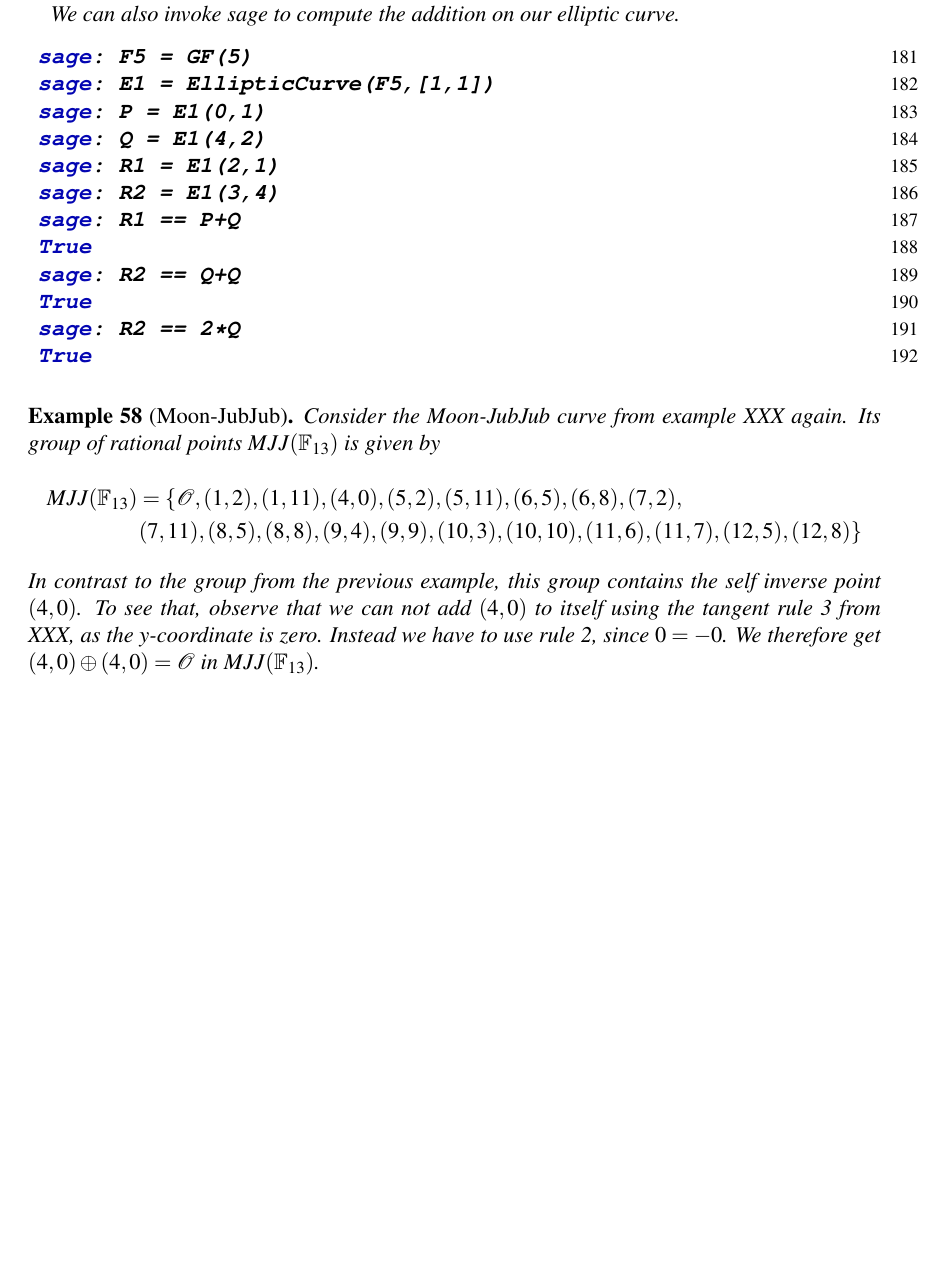
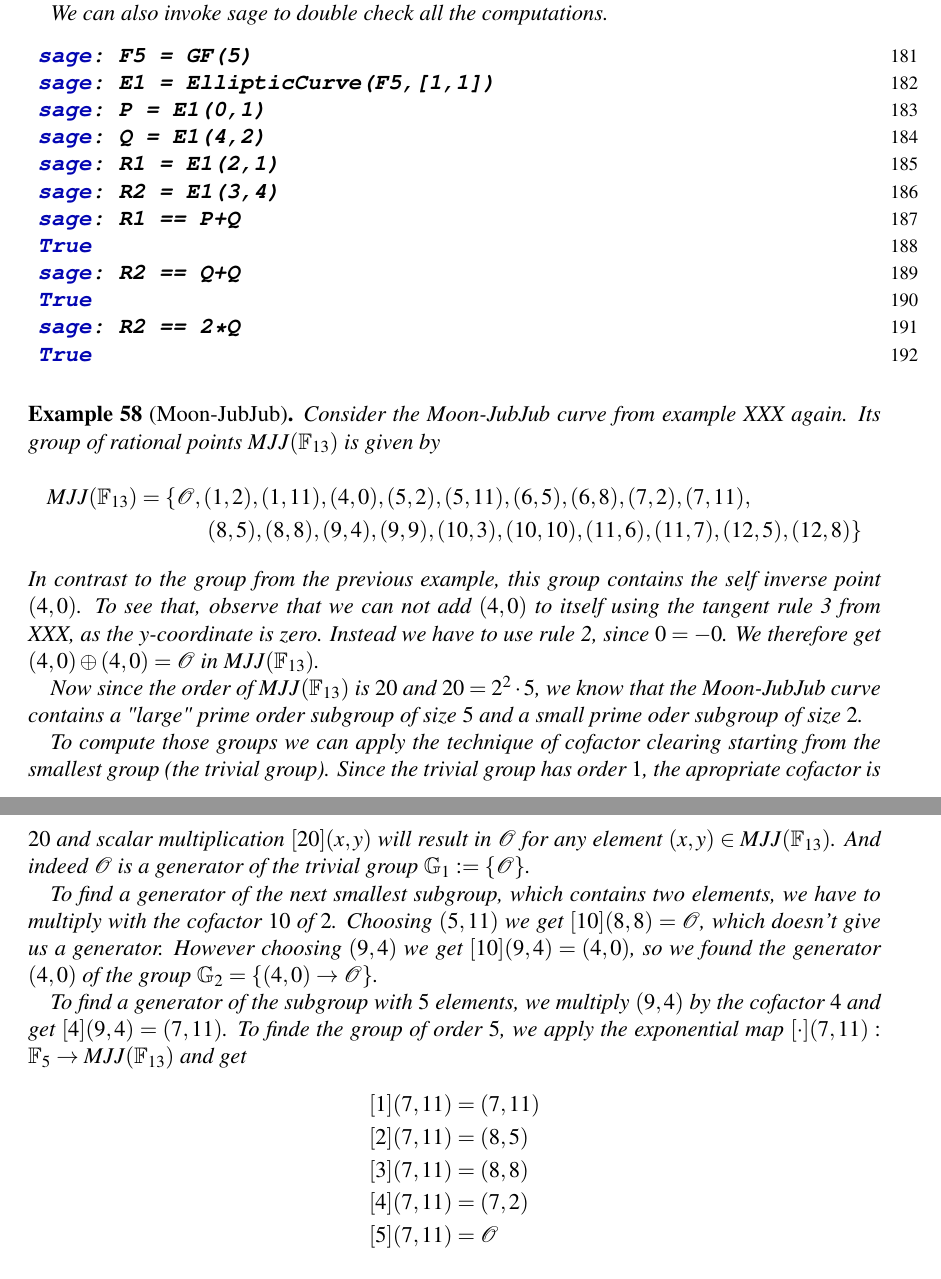
Before and after one commit to LeastAuthority/moonmath-manual, a LaTeX thesis (main-moonmath.tex, which reads chapters/elliptic-curves-moonmath.tex): part of page 57 of 103 before the commit and two parts of pages 58 and 59 of 105 after it, the two joined at a grey line, cut at the place of the change, the shorter picture padded with empty space. The pictures show the PDF file main-moonmath.pdf that the author committed with the source.

Commit message:
weierstrass-examples-2

```diff
--- a/chapters/elliptic-curves-moonmath.tex
+++ b/chapters/elliptic-curves-moonmath.tex
@@ -137,4 +137,3 @@ y'  & = \left(\frac{3x^2+a}{2y}\right)^2\left(x-x'\right) - y\\
 \end{align*}
 So in our elliptic curve $E_1(\F_5)$ we get the doubling $2\cdot (4,2)$, that is $(4,2)\oplus (4,2) =(3,4)$ and indeed the pair $(3,4)$ is an element of $E_1(\F_5)$ as expected. The group $E_1(\F_5)$ has no self inverse points, since no point has $0$ as its $y$-coordinate.
 
-We can also invoke sage to compute the addition on our  elliptic curve.
@@ -140,0 +149,3 @@ We can also invoke sage to compute the addition on our  elliptic curve.
+[1](2,1) & = (2,1) \\
+[2](2,1) & = (2,4) \\
+[3](2,1) & = \Oinf
@@ -140,0 +175 @@ We can also invoke sage to compute the addition on our  elliptic curve.
+\G_1 = \{(0, 1)\to (4, 2)\to (2, 1)\to (3, 4)\to (3, 1)\to (2, 4)\to (4, 3)\to (0, 4)\to \Oinf \}
@@ -141,3 +182,4 @@ We can also invoke sage to compute the addition on our  elliptic curve.
+We can also invoke sage to double check all the computations.
 \begin{sagecommandline}
 sage: F5 = GF(5)
 sage: E1 = EllipticCurve(F5,[1,1])
@@ -152,10 +194,31 @@ sage: R2 == 2*Q
 \end{example}
 \begin{example}[Moon-JubJub] Consider the Moon-JubJub curve from example XXX again. Its group of rational points $MJJ(\F_{13})$ is given by
 \begin{multline*}
-MJJ(\F_{13}) = \{\Oinf, (1, 2), (1, 11), (4, 0), (5, 2), (5, 11), (6, 5), (6, 8), (7,2),\\ (7, 11), (8, 5), (8, 8), (9, 4), (9, 9), (10, 3), (10,
+MJJ(\F_{13}) = \{\Oinf, (1, 2), (1, 11), (4, 0), (5, 2), (5, 11), (6, 5), (6, 8), (7,2), (7, 11), \\ (8, 5), (8, 8), (9, 4), (9, 9), (10, 3), (10,
 10), (11, 6), (11, 7), (12, 5), (12, 8)\}
 \end{multline*}
 In contrast to the group from the previous example, this group contains the self inverse point $(4,0)$. To see that, observe that we can not add $(4,0)$ to itself using the tangent rule 3 from XXX, as the $y$-coordinate is zero. Instead we have to use rule 2, since $0=-0$. We therefore get $(4,0)\oplus (4,0)=\Oinf$ in $MJJ(\F_{13})$.
+
+Now since the order of $MJJ(\F_{13})$ is $20$ and $20 = 2^2\cdot 5$, we know that the Moon-JubJub curve contains a "large" prime order subgroup of size $5$ and a small prime oder subgroup of size $2$.
+
+To compute those groups we can apply the technique of cofactor clearing starting from the smallest group (the trivial group). Since the trivial group has order $1$, the apropriate cofactor is $20$ and scalar multiplication $[20](x,y)$ will result in $\Oinf$ for any element $(x,y)\in MJJ(\F_{13})$. And indeed $\Oinf$ is a generator of the trivial group $\G_1 :=\{\Oinf\}$.
+
+To find a generator of the next smallest subgroup, which contains two elements, we have to multiply with the cofactor $10$ of $2$. Choosing $(5,11)$ we get
+$[10](8,8)=\Oinf$, which doesn't give us a generator. However choosing $(9,4)$ we get $[10](9,4)=(4,0)$, so we found the generator $(4,0)$ of the group $\G_2=\{(4,0)\to \Oinf\}$.
+
+To find a generator of the subgroup with $5$ elements, we multiply $(9,4)$ by the cofactor $4$ and get $[4](9,4)=(7,11)$. To finde the group of order $5$, we apply the exponential map $[\cdot](7,11): \F_5 \to MJJ(\F_{13})$ and get
+\begin{align*}
+[1](7,11) &= (7,11)\\
+[2](7,11) &= (8,5)\\
+[3](7,11) &= (8,8)\\
+[4](7,11) &= (7,2)\\
+[5](7,11) &= \Oinf\\
+\end{align*}
+Adopting the notation from example XXX, we therefore find the following "large" order primegroup
+\begin{multline*}
+\G_5 = \{(7,11)\to(8,5)\to(8,8)\to(7,2)\to \Oinf\}
+\end{multline*}
+
 \begin{sagecommandline}
 sage: F13 = GF(13)
 sage: MJJ = EllipticCurve(F13,[8,8])
```
Also changed, not shown: chapters/algebra-moonmath.tex (+4 -0 lines), main-moonmath.pdf, chapters/elliptic-curves-moonmath.tex (42 more changed lines), 1 other file.
